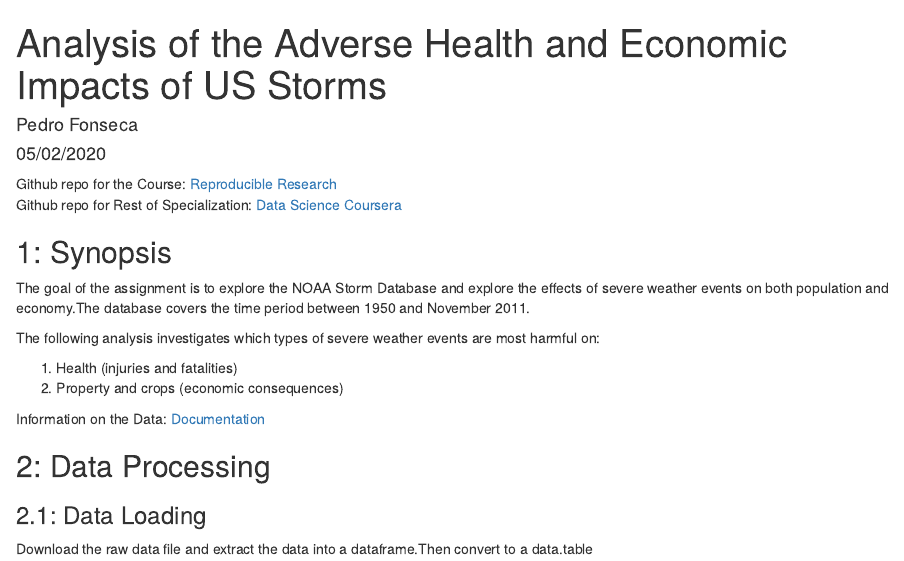
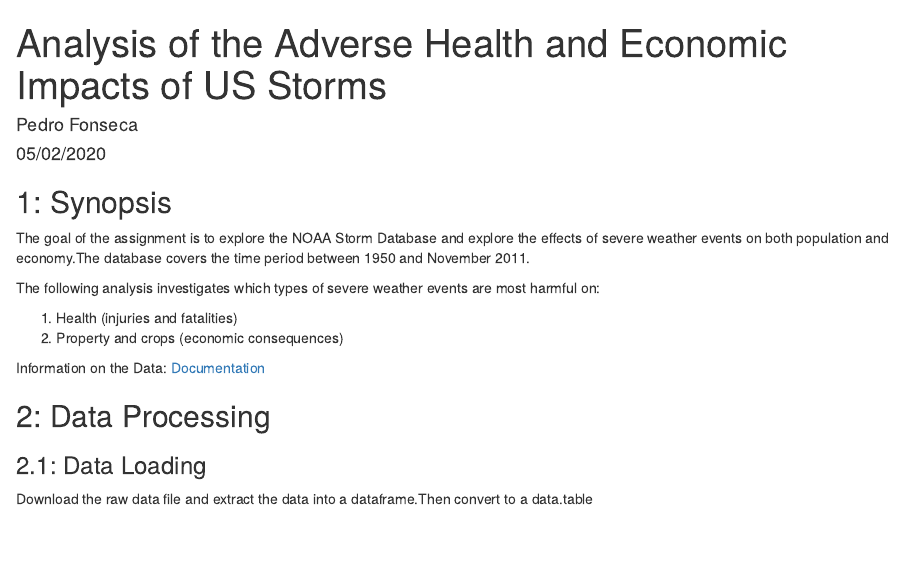
Before and after one commit to Bafini/datasciencecoursera, an R Markdown document (5_Reproducible_Research_PedroF/project2/ReproducibleResearchProject2outputMarkdown.rmd): the page in a window 1100 px wide, from its top. Rendered offline with R 4.5, knitr and Pandoc, with nearby package versions; some code elsewhere in the file could not run offline.

Commit message:
Update ReproducibleResearchProject2outputMarkdown.rmd

```diff
--- a/5_Reproducible_Research_PedroF/project2/ReproducibleResearchProject2outputMarkdown.rmd
+++ b/5_Reproducible_Research_PedroF/project2/ReproducibleResearchProject2outputMarkdown.rmd
@@ -4,10 +4,6 @@ author: "Pedro Fonseca"
 date: "05/02/2020"
 output: html_document
 ---
-
-Github repo for the Course: [Reproducible Research](https://github.com/mGalarnyk/datasciencecoursera/tree/master/5_Reproducible_Research)
-</br>
-Github repo for Rest of Specialization: [Data Science Coursera](https://github.com/mGalarnyk/datasciencecoursera)
 
 ## 1: Synopsis
 The goal of the assignment is to explore the NOAA Storm Database and explore the effects of severe weather events on both population and economy.The database covers the time period between 1950 and November 2011.
```
